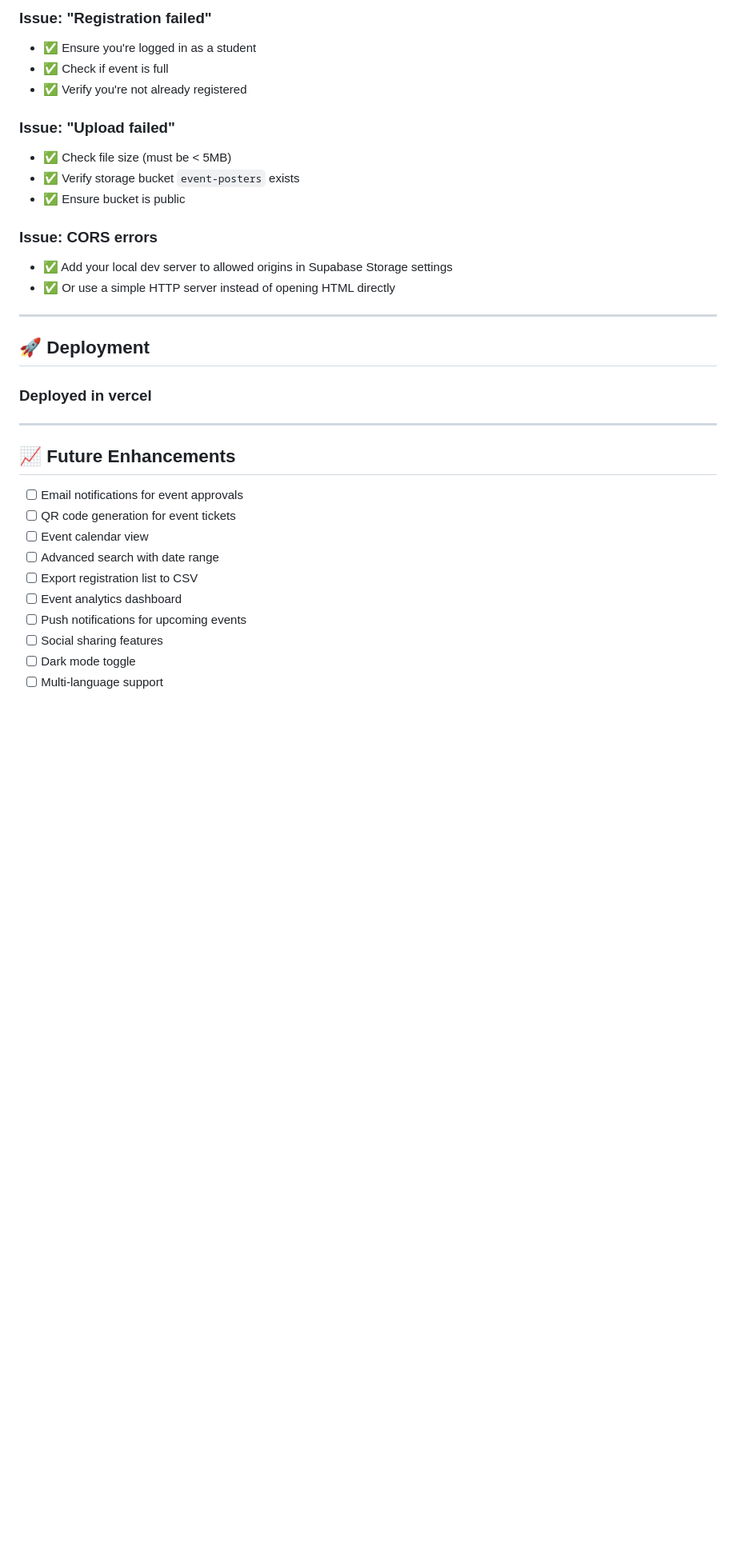
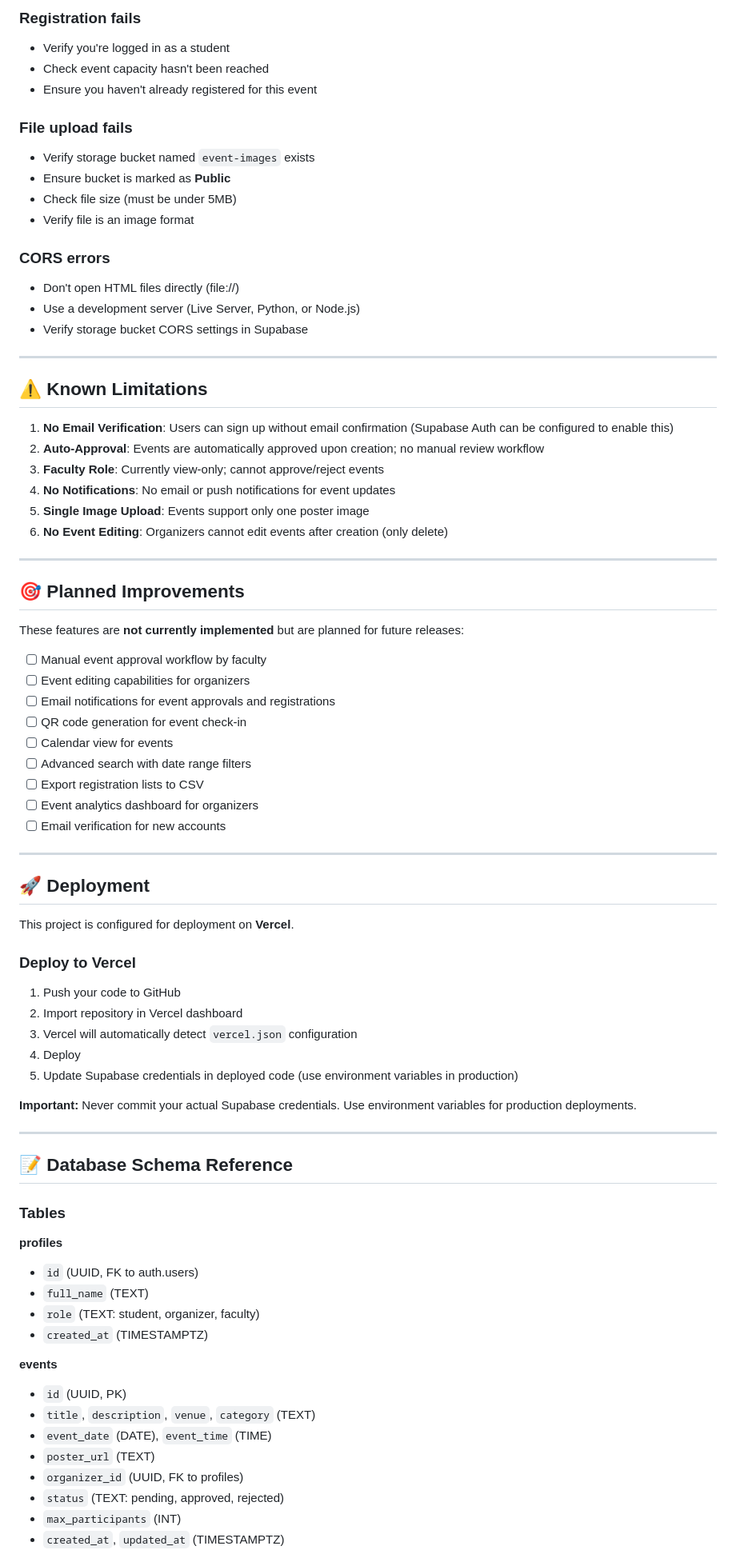
Before and after one commit to ANAMIKA120405/CAMPUS-EVENT-MANAGEMENT-SYSTEM, a Markdown page: README.md, the part around one of its changes. Shown at 80% size. Rendered like a GitHub page; blank space fills up the shorter version.

Commit message:
docs: align README with actual implementation

```diff
--- a/README.md
+++ b/README.md
@@ -267,35 +267,82 @@ Then open: `http://localhost:8000`
 
-### Issue: "Registration failed"
-- ✅ Ensure you're logged in as a student
-- ✅ Check if event is full
-- ✅ Verify you're not already registered
+### Registration fails
+- Verify you're logged in as a student
+- Check event capacity hasn't been reached
+- Ensure you haven't already registered for this event
 
-### Issue: "Upload failed"
-- ✅ Check file size (must be < 5MB)
-- ✅ Verify storage bucket `event-posters` exists
-- ✅ Ensure bucket is public
+### File upload fails
+- Verify storage bucket named `event-images` exists
+- Ensure bucket is marked as **Public**
+- Check file size (must be under 5MB)
+- Verify file is an image format
 
-### Issue: CORS errors
-- ✅ Add your local dev server to allowed origins in Supabase Storage settings
-- ✅ Or use a simple HTTP server instead of opening HTML directly
+### CORS errors
+- Don't open HTML files directly (file://)
+- Use a development server (Live Server, Python, or Node.js)
+- Verify storage bucket CORS settings in Supabase
+
+---
+
+## ⚠️ Known Limitations
+
+1. **No Email Verification**: Users can sign up without email confirmation (Supabase Auth can be configured to enable this)
+2. **Auto-Approval**: Events are automatically approved upon creation; no manual review workflow
+3. **Faculty Role**: Currently view-only; cannot approve/reject events
+4. **No Notifications**: No email or push notifications for event updates
+5. **Single Image Upload**: Events support only one poster image
+6. **No Event Editing**: Organizers cannot edit events after creation (only delete)
+
+---
+
+## 🎯 Planned Improvements
+
+These features are **not currently implemented** but are planned for future releases:
+
+- [ ] Manual event approval workflow by faculty
+- [ ] Event editing capabilities for organizers
+- [ ] Email notifications for event approvals and registrations
+- [ ] QR code generation for event check-in
+- [ ] Calendar view for events
+- [ ] Advanced search with date range filters
+- [ ] Export registration lists to CSV
+- [ ] Event analytics dashboard for organizers
+- [ ] Email verification for new accounts
 
 ---
 
 ## 🚀 Deployment
 
-### Deployed in vercel
+This project is configured for deployment on **Vercel**.
+
+### Deploy to Vercel
+
+1. Push your code to GitHub
+2. Import repository in Vercel dashboard
+3. Vercel will automatically detect `vercel.json` configuration
+4. Deploy
+5. Update Supabase credentials in deployed code (use environment variables in production)
+
+**Important:** Never commit your actual Supabase credentials. Use environment variables for production deployments.
 
 ---
 
-## 📈 Future Enhancements
+## 📝 Database Schema Reference
 
-- [ ] Email notifications for event approvals
-- [ ] QR code generation for event tickets
-- [ ] Event calendar view
-- [ ] Advanced search with date range
-- [ ] Export registration list to CSV
-- [ ] Event analytics dashboard
-- [ ] Push notifications for upcoming events
-- [ ] Social sharing features
-- [ ] Dark mode toggle
-- [ ] Multi-language support
+### Tables
+
+**profiles**
+- `id` (UUID, FK to auth.users)
+- `full_name` (TEXT)
+- `role` (TEXT: student, organizer, faculty)
+- `created_at` (TIMESTAMPTZ)
+
+**events**
+- `id` (UUID, PK)
+- `title`, `description`, `venue`, `category` (TEXT)
+- `event_date` (DATE), `event_time` (TIME)
+- `poster_url` (TEXT)
+- `organizer_id` (UUID, FK to profiles)
+- `status` (TEXT: pending, approved, rejected)
+- `max_participants` (INT)
+- `created_at`, `updated_at` (TIMESTAMPTZ)
+
```
Also changed, not shown: other parts of README.md (+259 -248 lines).
